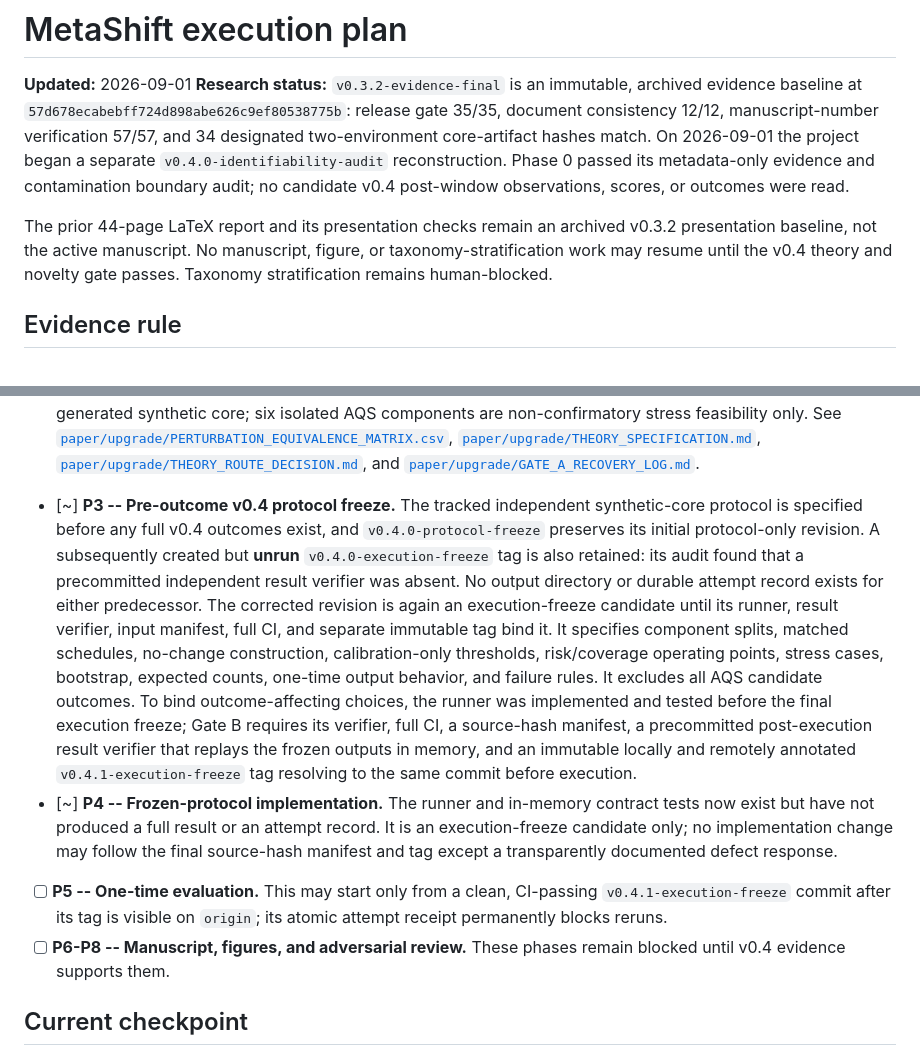
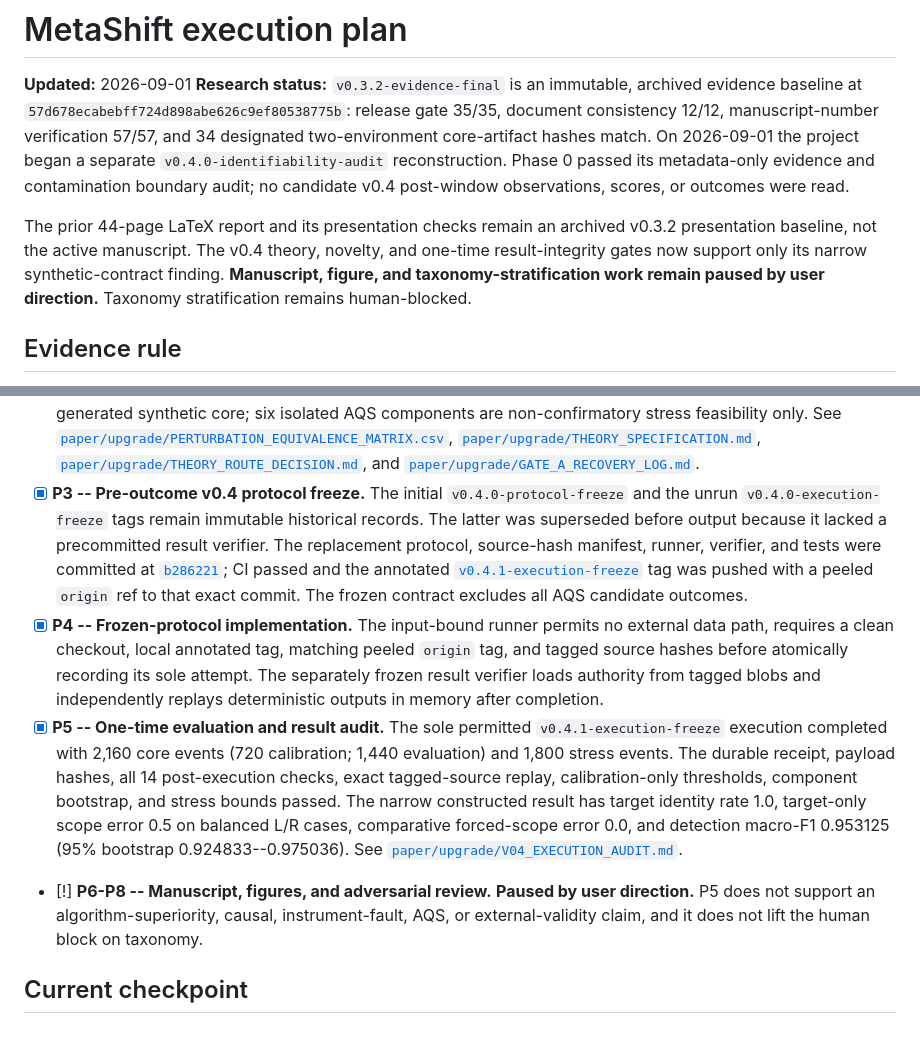
Before and after one commit to cb984-cmd/MetaShift, a Markdown page: PROJECT_PLAN.md, 2 parts joined by grey strips. GitHub-like rendering.

Commit message:
Record verified v0.4 execution audit
Co-authored-by: Copilot App <223556219+Copilot@users.noreply.github.com>

```diff
--- a/PROJECT_PLAN.md
+++ b/PROJECT_PLAN.md
@@ -10,9 +10,11 @@ project began a separate `v0.4.0-identifiability-audit` reconstruction. Phase
 candidate v0.4 post-window observations, scores, or outcomes were read.
 
 The prior 44-page LaTeX report and its presentation checks remain an archived
-v0.3.2 presentation baseline, not the active manuscript. No manuscript,
-figure, or taxonomy-stratification work may resume until the v0.4 theory and
-novelty gate passes. Taxonomy stratification remains human-blocked.
+v0.3.2 presentation baseline, not the active manuscript. The v0.4 theory,
+novelty, and one-time result-integrity gates now support only its narrow
+synthetic-contract finding. **Manuscript, figure, and taxonomy-stratification
+work remain paused by user direction.** Taxonomy stratification remains
+human-blocked.
 
 ## Evidence rule
 
@@ -50,34 +52,36 @@ replacement or measurement bias.
   [`paper/upgrade/THEORY_SPECIFICATION.md`](paper/upgrade/THEORY_SPECIFICATION.md),
   [`paper/upgrade/THEORY_ROUTE_DECISION.md`](paper/upgrade/THEORY_ROUTE_DECISION.md),
   and [`paper/upgrade/GATE_A_RECOVERY_LOG.md`](paper/upgrade/GATE_A_RECOVERY_LOG.md).
-- [~] **P3 -- Pre-outcome v0.4 protocol freeze.** The tracked independent
-  synthetic-core protocol is specified before any full v0.4 outcomes exist,
-  and `v0.4.0-protocol-freeze` preserves its initial protocol-only revision.
-  A subsequently created but **unrun** `v0.4.0-execution-freeze` tag is also
-  retained: its audit found that a precommitted independent result verifier was
-  absent. No output directory or durable attempt record exists for either
-  predecessor. The corrected revision is again an execution-freeze candidate
-  until its runner, result verifier, input manifest, full CI, and separate
-  immutable tag bind it.
-  It specifies component splits, matched schedules, no-change construction,
-  calibration-only thresholds, risk/coverage operating points, stress cases,
-  bootstrap, expected counts, one-time output behavior, and failure rules. It
-  excludes all AQS candidate outcomes. To bind outcome-affecting choices, the
-  runner was implemented and tested before the final execution freeze; Gate B
-  requires its verifier, full CI, a source-hash manifest, a precommitted
-  post-execution result verifier that replays the frozen outputs in memory,
-  and an immutable locally and remotely annotated
-  `v0.4.1-execution-freeze` tag resolving to the same commit before execution.
-- [~] **P4 -- Frozen-protocol implementation.** The runner and in-memory
-  contract tests now exist but have not produced a full result or an attempt
-  record. It is an execution-freeze candidate only; no implementation change
-  may follow the final source-hash manifest and tag except a transparently
-  documented defect response.
-- [ ] **P5 -- One-time evaluation.** This may start only from a clean,
-  CI-passing `v0.4.1-execution-freeze` commit after its tag is visible on
-  `origin`; its atomic attempt receipt permanently blocks reruns.
-- [ ] **P6-P8 -- Manuscript, figures, and adversarial review.** These phases
-  remain blocked until v0.4 evidence supports them.
+- [x] **P3 -- Pre-outcome v0.4 protocol freeze.** The initial
+  `v0.4.0-protocol-freeze` and the unrun `v0.4.0-execution-freeze` tags remain
+  immutable historical records. The latter was superseded before output
+  because it lacked a precommitted result verifier. The replacement protocol,
+  source-hash manifest, runner, verifier, and tests were committed at
+  [`b286221`](https://github.com/cb984-cmd/MetaShift/commit/b286221f13b5da8c18dc30226114400d071421d1);
+  CI passed and the annotated
+  [`v0.4.1-execution-freeze`](https://github.com/cb984-cmd/MetaShift/tree/v0.4.1-execution-freeze)
+  tag was pushed with a peeled `origin` ref to that exact commit. The frozen
+  contract excludes all AQS candidate outcomes.
+- [x] **P4 -- Frozen-protocol implementation.** The input-bound runner permits
+  no external data path, requires a clean checkout, local annotated tag,
+  matching peeled `origin` tag, and tagged source hashes before atomically
+  recording its sole attempt. The separately frozen result verifier loads
+  authority from tagged blobs and independently replays deterministic outputs
+  in memory after completion.
+- [x] **P5 -- One-time evaluation and result audit.** The sole permitted
+  `v0.4.1-execution-freeze` execution completed with 2,160 core events
+  (720 calibration; 1,440 evaluation) and 1,800 stress events. The durable
+  receipt, payload hashes, all 14 post-execution checks, exact tagged-source
+  replay, calibration-only thresholds, component bootstrap, and stress bounds
+  passed. The narrow constructed result has target identity rate 1.0,
+  target-only scope error 0.5 on balanced L/R cases, comparative forced-scope
+  error 0.0, and detection macro-F1 0.953125 (95% bootstrap
+  0.924833--0.975036). See
+  [`paper/upgrade/V04_EXECUTION_AUDIT.md`](paper/upgrade/V04_EXECUTION_AUDIT.md).
+- [!] **P6-P8 -- Manuscript, figures, and adversarial review.** **Paused by
+  user direction.** P5 does not support an algorithm-superiority, causal,
+  instrument-fault, AQS, or external-validity claim, and it does not lift the
+  human block on taxonomy.
 
 ## Current checkpoint
 
```
Also changed, not shown: paper/upgrade/V04_EXECUTION_AUDIT.md (added, +90 -0 lines).
